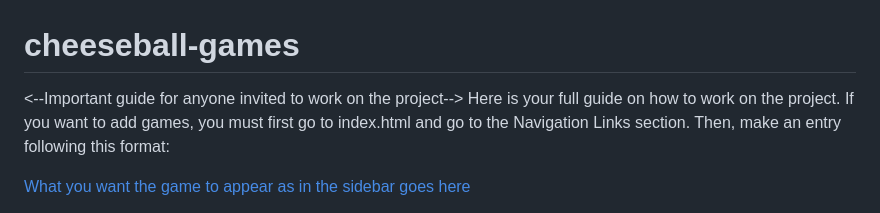
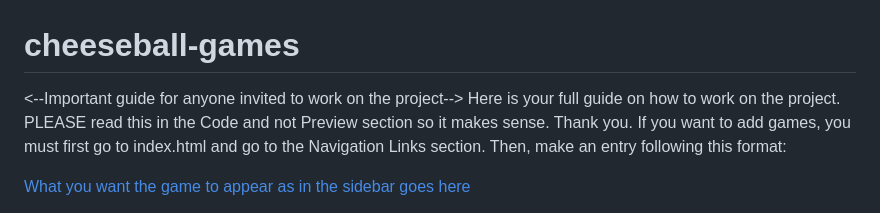
Before and after one commit to ShockWasTaken/cheeseball-games, a Markdown page: README.md, the part around the change. Drawn GitHub-style.

```diff
--- a/README.md
+++ b/README.md
@@ -1,6 +1,6 @@
 # cheeseball-games
 <--Important guide for anyone invited to work on the project-->
-Here is your full guide on how to work on the project.
+Here is your full guide on how to work on the project. PLEASE read this in the Code and not Preview section so it makes sense. Thank you.
 If you want to add games, you must first go to index.html and go to the Navigation Links section. Then, make an entry following this format:
 
 <a href="games/game(whatever number this game is).html">What you want the game to appear as in the sidebar goes here</a>
```
